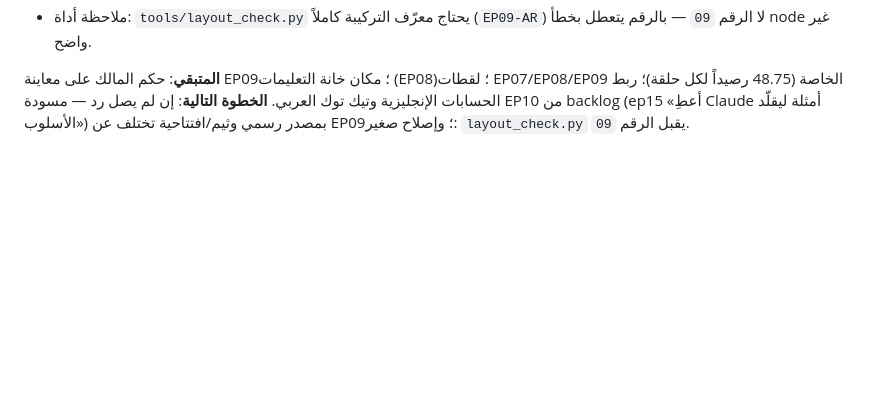
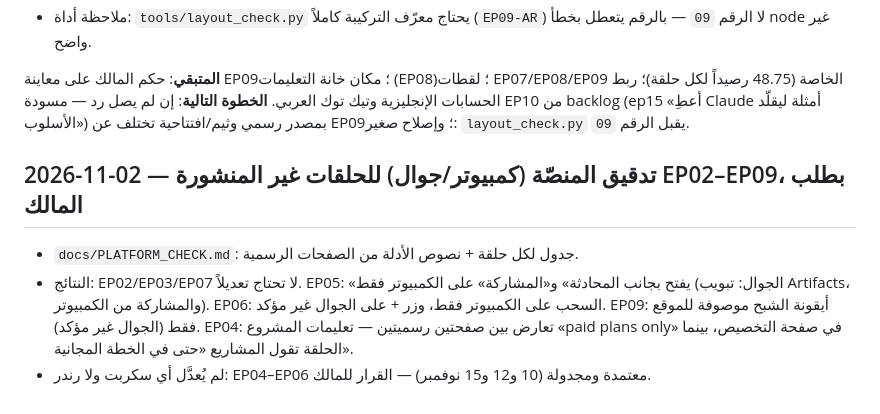
Before and after one commit to alfalasi26481/video-studio, a Markdown page: docs/DEV_LOG.md, the part around the change. Rendered like a GitHub page; blank space fills up the shorter version.

```diff
--- a/docs/DEV_LOG.md
+++ b/docs/DEV_LOG.md
@@ -351,3 +351,8 @@
 
 **المتبقي**: حكم المالك على معاينة EP09؛ مكان خانة التعليمات (EP08)؛ لقطات EP07/EP08/EP09 الخاصة (48.75 رصيداً لكل حلقة)؛ ربط الحسابات الإنجليزية وتيك توك العربي.
 **الخطوة التالية**: إن لم يصل رد — مسودة EP10 من backlog (ep15 «أعطِ Claude أمثلة ليقلّد الأسلوب») بمصدر رسمي وثيم/افتتاحية تختلف عن EP09؛ وإصلاح صغير: `layout_check.py` يقبل الرقم `09`.
+
+## 2026-11-02 — تدقيق المنصّة (كمبيوتر/جوال) للحلقات غير المنشورة EP02–EP09، بطلب المالك
+- `docs/PLATFORM_CHECK.md`: جدول لكل حلقة + نصوص الأدلة من الصفحات الرسمية.
+- النتائج: EP02/EP03/EP07 لا تحتاج تعديلاً. EP05: «يفتح بجانب المحادثة» و«المشاركة» على الكمبيوتر فقط (الجوال: تبويب Artifacts، والمشاركة من الكمبيوتر). EP06: السحب على الكمبيوتر فقط، وزر + على الجوال غير مؤكد. EP09: أيقونة الشبح موصوفة للموقع فقط (الجوال غير مؤكد). EP04: تعارض بين صفحتين رسميتين — تعليمات المشروع «paid plans only» في صفحة التخصيص، بينما الحلقة تقول المشاريع «حتى في الخطة المجانية».
+- لم يُعدَّل أي سكربت ولا رندر: EP04–EP06 معتمدة ومجدولة (10 و12 و15 نوفمبر) — القرار للمالك.
```
Also changed, not shown: docs/PLATFORM_CHECK.md (added, +39 -0 lines).
